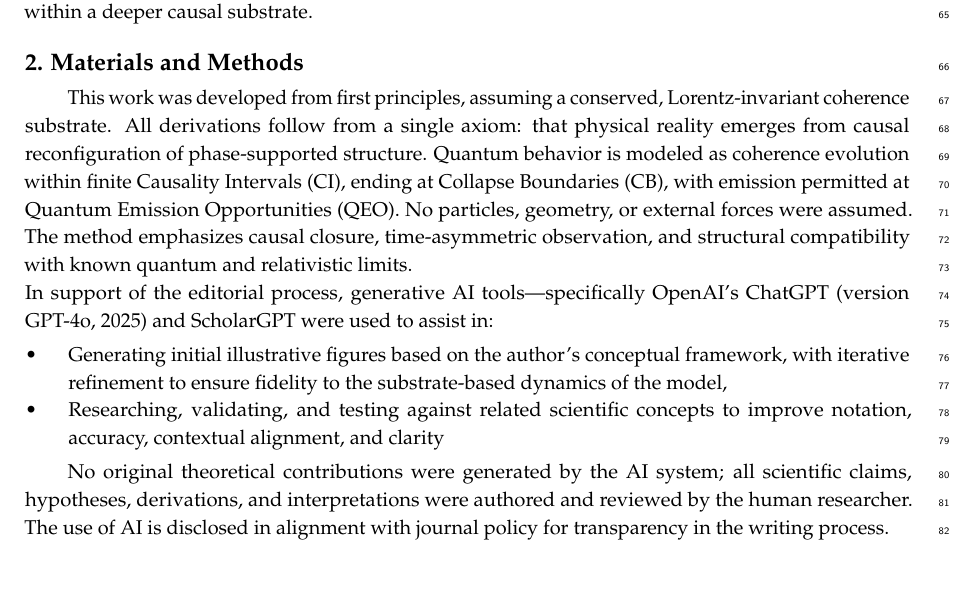
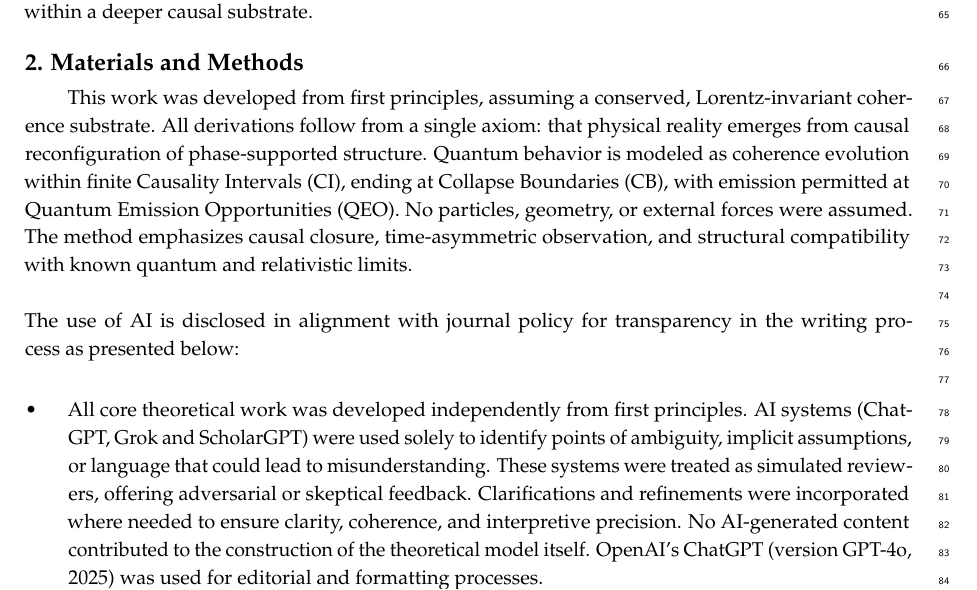
Before and after one commit to mrhadden/qsd-qmqft, a LaTeX paper (qsd-qmqft.tex): part of page 2 of 12, cut so that both start at the same text. Compiled offline with pdfLaTeX.

Commit message:
Updates from Overleaf

```diff
--- a/qsd-qmqft.tex
+++ b/qsd-qmqft.tex
@@ -247,13 +247,13 @@ In what follows, we define this framework and show that it not only preserves th
 %%%%%%%%%%%%%%%%%%%%%%%%%%%%%%%%%%%%%%%%%%
 \qsdmethodstatement
 \\
-In support of the editorial process, generative AI tools—specifically OpenAI’s ChatGPT (version GPT-4o, 2025) and ScholarGPT were used to assist in:
+\\
+The use of AI is disclosed in alignment with journal policy for transparency in the writing process as presented below:\\
 \begin{itemize}
-    \item Generating initial illustrative figures based on the author’s conceptual framework, with iterative refinement to ensure fidelity to the substrate-based dynamics of the model,
-    \item Researching, validating, and testing against related scientific concepts to improve notation, accuracy, contextual alignment, and clarity
+    \item All core theoretical work was developed independently from first principles. AI systems (ChatGPT, Grok and ScholarGPT) were used solely to identify points of ambiguity, implicit assumptions, or language that could lead to misunderstanding. These systems were treated as simulated reviewers, offering adversarial or skeptical feedback. Clarifications and refinements were incorporated where needed to ensure clarity, coherence, and interpretive precision. No AI-generated content contributed to the construction of the theoretical model itself. OpenAI’s ChatGPT (version GPT-4o, 2025)  was used for editorial and formatting processes.
 \end{itemize}
 
-No original theoretical contributions were generated by the AI system; all scientific claims, hypotheses, derivations, and interpretations were authored and reviewed by the human researcher. The use of AI is disclosed in alignment with journal policy for transparency in the writing process.
+
 
 %%%%%%%%%%%%%%%%%%%%%%%%%%%%%%%%%%%%%%%%%%
 %\section{Results}
```
